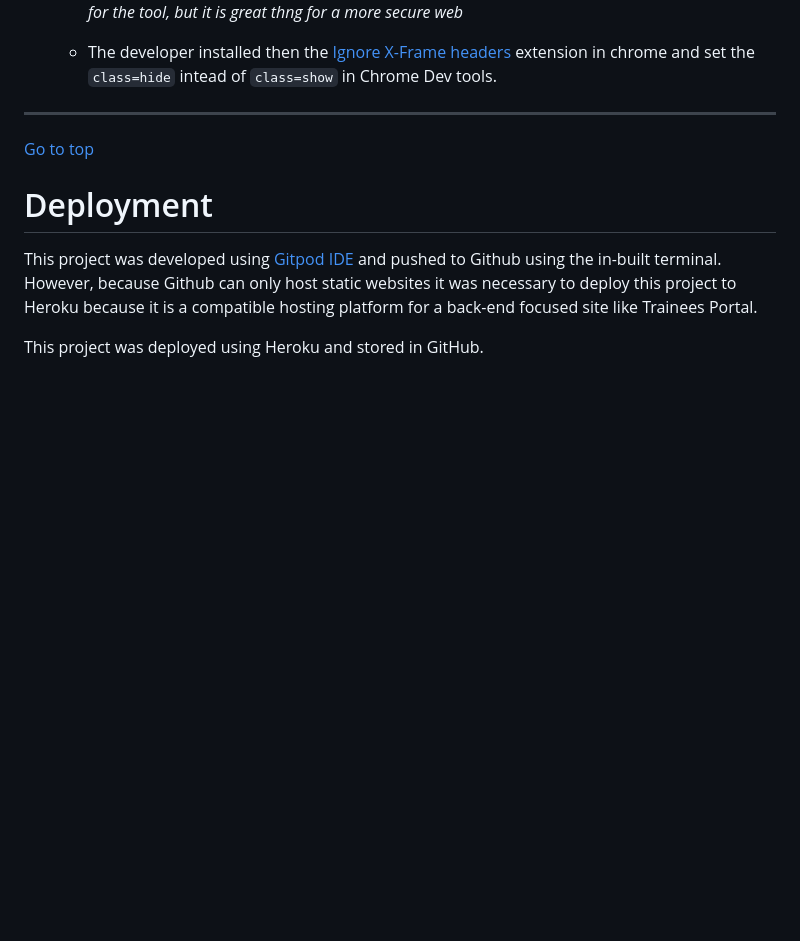
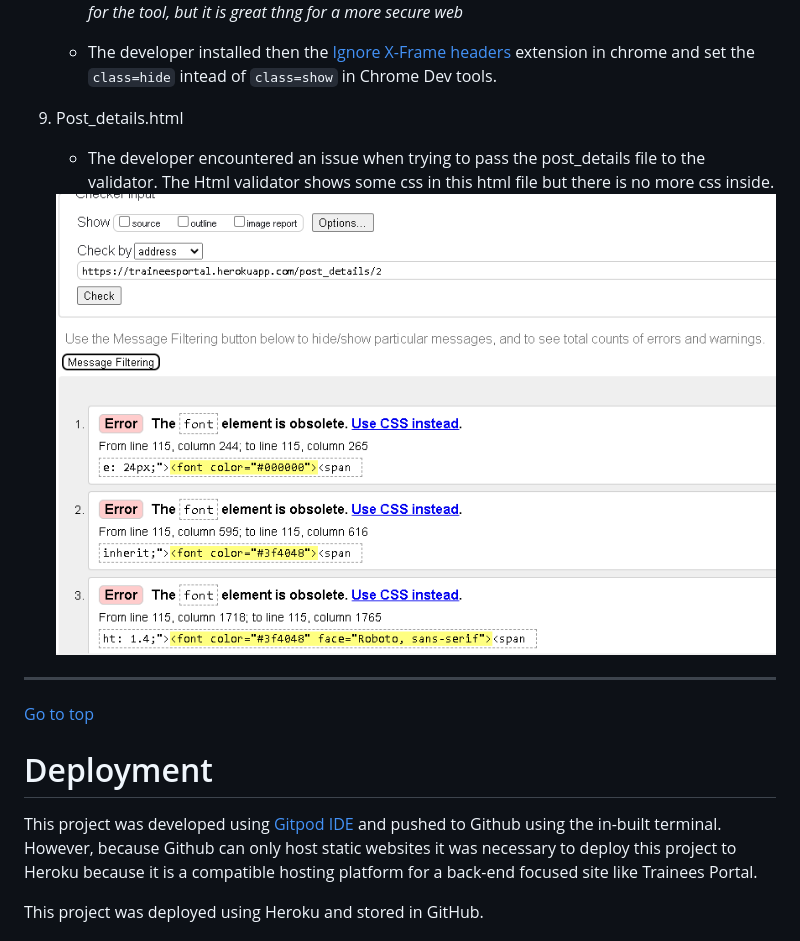
Before and after one commit to Georgette-Lumbe/traineesportal, a Markdown page: README.md, the part around the change. Rendered like a GitHub page; pictures changed too: documentation/testing/post_details_test.PNG (added); blank space fills up the shorter version.

Commit message:
Add images and contents Readme and Testing.md file

```diff
--- a/README.md
+++ b/README.md
@@ -392,6 +392,11 @@ The developper met some issues during the development of the website, below are
     * The developer encountered an issue when he tried to put the site deployed on the am I responsive to check the site responsive but there was this message: *The website that you're trying to view on Am I Responsive has X-frame Options set to Same Origin or Deny. This isn't great for the tool, but it is great thng for a more secure web*
 
     * The developer installed then the [Ignore X-Frame headers](https://chrome.google.com/webstore/detail/ignore-x-frame-headers/gleekbfjekiniecknbkamfmkohkpodhe/related) extension in chrome and set the `class=hide` intead of `class=show` in Chrome Dev tools.
+
+10. Post_details.html
+
+    * The developer encountered an issue when trying to pass the post_details file to the validator. The Html validator shows some css in this html file but there is no more css inside.
+    <img src="documentation/testing/post_details_test.PNG" width="100%">
 ---
 
 [Go to top](#introduction)
```
Also changed, not shown: TESTING.md (+6 -1 lines), documentation/testing/gif/tasks_assignments_update.gif (added).
